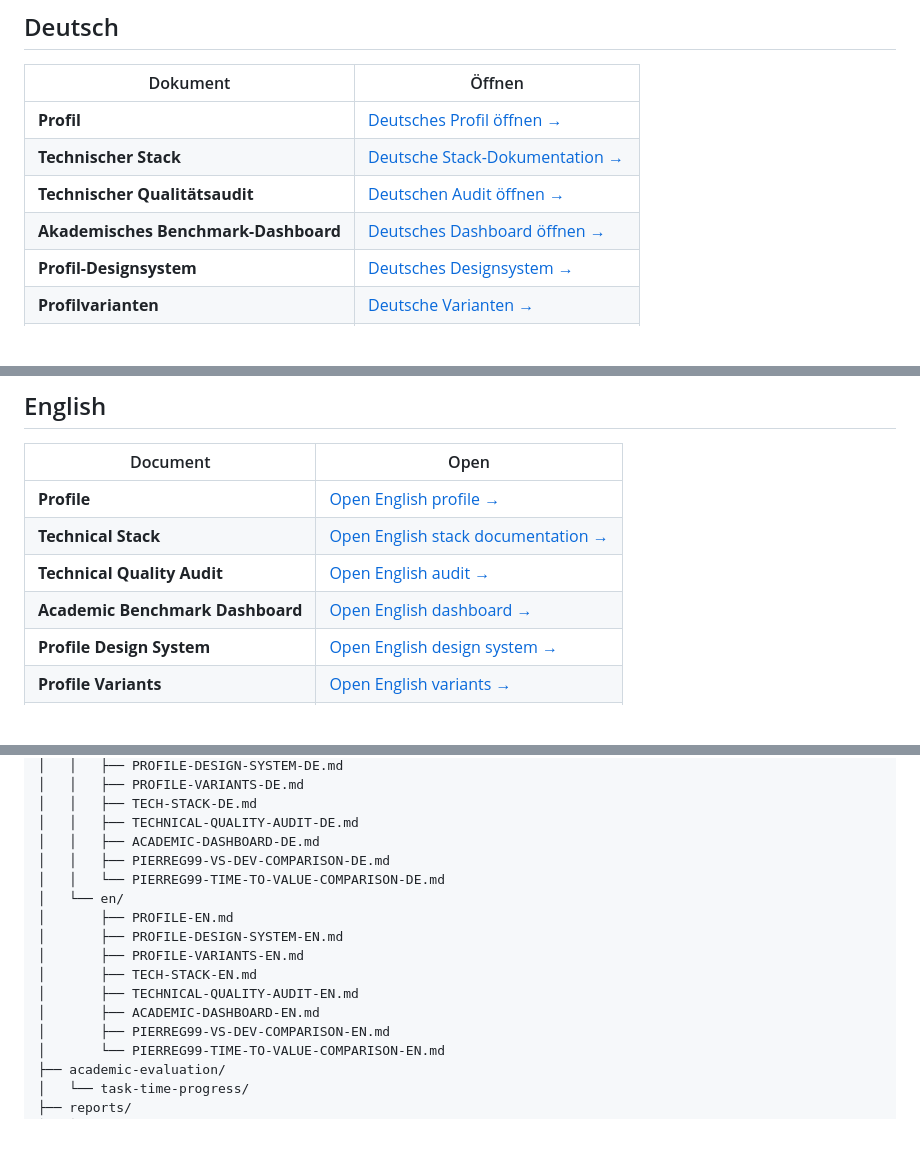
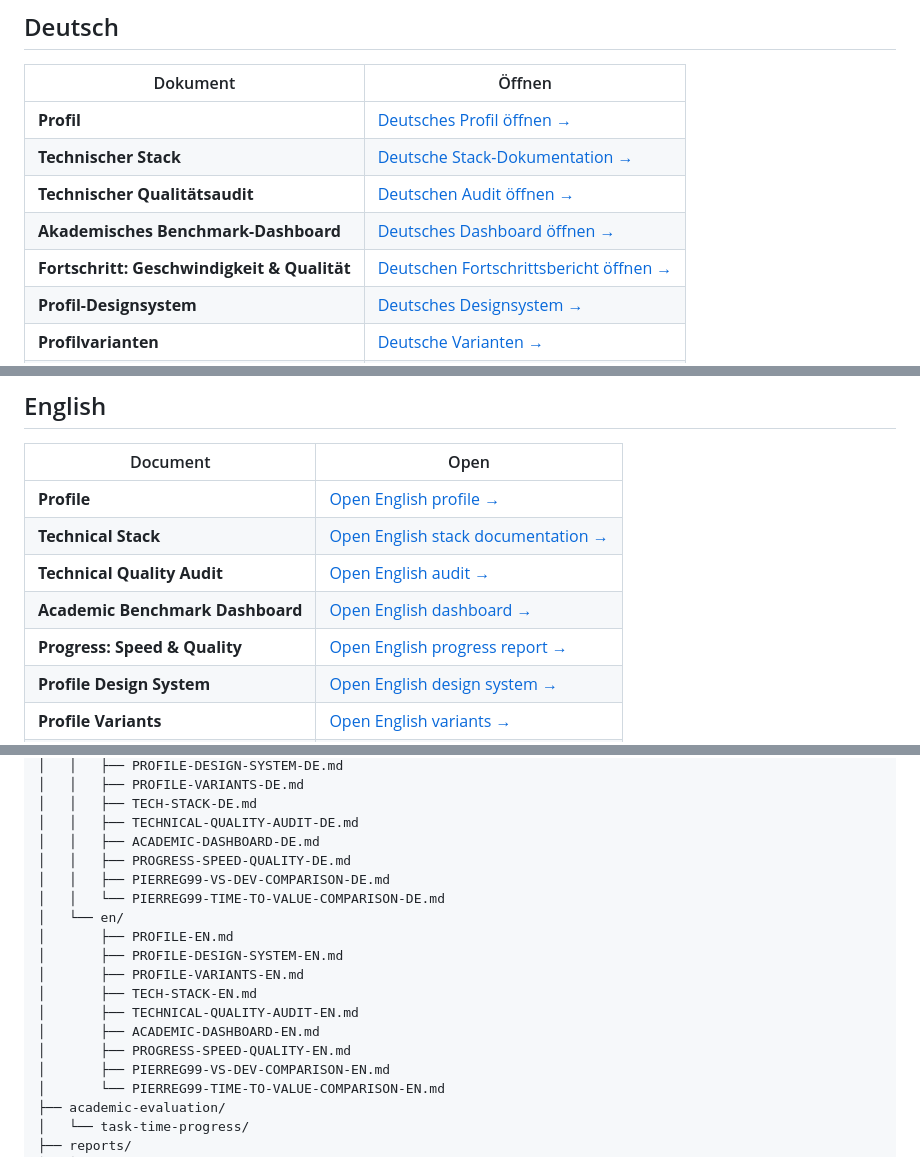
Before and after one commit to Pierreg99/Pierreg99-Pierreg99-Profile-Page, a Markdown page: README.md, 3 parts joined by grey strips. Drawn GitHub-style; blank space fills up the shorter version.

Commit message:
docs: link DE EN speed quality progress report

```diff
--- a/README.md
+++ b/README.md
@@ -24,6 +24,7 @@
 | **Technischer Stack** | [Deutsche Stack-Dokumentation →](./docs/de/TECH-STACK-DE.md) |
 | **Technischer Qualitätsaudit** | [Deutschen Audit öffnen →](./docs/de/TECHNICAL-QUALITY-AUDIT-DE.md) |
 | **Akademisches Benchmark-Dashboard** | [Deutsches Dashboard öffnen →](./docs/de/ACADEMIC-DASHBOARD-DE.md) |
+| **Fortschritt: Geschwindigkeit & Qualität** | [Deutschen Fortschrittsbericht öffnen →](./docs/de/PROGRESS-SPEED-QUALITY-DE.md) |
 | **Profil-Designsystem** | [Deutsches Designsystem →](./docs/de/PROFILE-DESIGN-SYSTEM-DE.md) |
 | **Profilvarianten** | [Deutsche Varianten →](./docs/de/PROFILE-VARIANTS-DE.md) |
 | **Academic Tasks** | [Aufgaben, Zeiten & Fortschritt →](./academic-evaluation/task-time-progress/TASK_TIME_PROGRESS_DE.md) |
@@ -39,6 +40,7 @@
 | **Technical Stack** | [Open English stack documentation →](./docs/en/TECH-STACK-EN.md) |
 | **Technical Quality Audit** | [Open English audit →](./docs/en/TECHNICAL-QUALITY-AUDIT-EN.md) |
 | **Academic Benchmark Dashboard** | [Open English dashboard →](./docs/en/ACADEMIC-DASHBOARD-EN.md) |
+| **Progress: Speed & Quality** | [Open English progress report →](./docs/en/PROGRESS-SPEED-QUALITY-EN.md) |
 | **Profile Design System** | [Open English design system →](./docs/en/PROFILE-DESIGN-SYSTEM-EN.md) |
 | **Profile Variants** | [Open English variants →](./docs/en/PROFILE-VARIANTS-EN.md) |
 | **Academic Tasks** | [Tasks, Time & Progress →](./academic-evaluation/task-time-progress/TASK_TIME_PROGRESS_EN.md) |
@@ -71,6 +73,7 @@
 │   │   ├── TECH-STACK-DE.md
 │   │   ├── TECHNICAL-QUALITY-AUDIT-DE.md
 │   │   ├── ACADEMIC-DASHBOARD-DE.md
+│   │   ├── PROGRESS-SPEED-QUALITY-DE.md
 │   │   ├── PIERREG99-VS-DEV-COMPARISON-DE.md
 │   │   └── PIERREG99-TIME-TO-VALUE-COMPARISON-DE.md
 │   └── en/
@@ -80,6 +83,7 @@
 │       ├── TECH-STACK-EN.md
 │       ├── TECHNICAL-QUALITY-AUDIT-EN.md
 │       ├── ACADEMIC-DASHBOARD-EN.md
+│       ├── PROGRESS-SPEED-QUALITY-EN.md
 │       ├── PIERREG99-VS-DEV-COMPARISON-EN.md
 │       └── PIERREG99-TIME-TO-VALUE-COMPARISON-EN.md
 ├── academic-evaluation/
```
